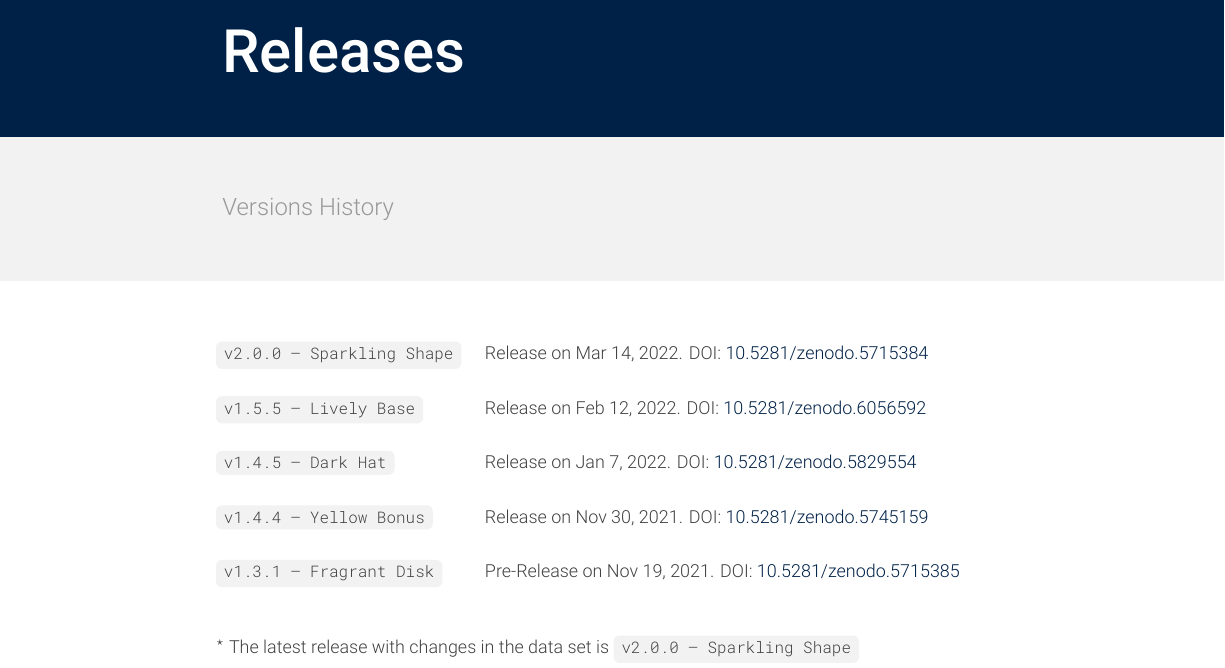
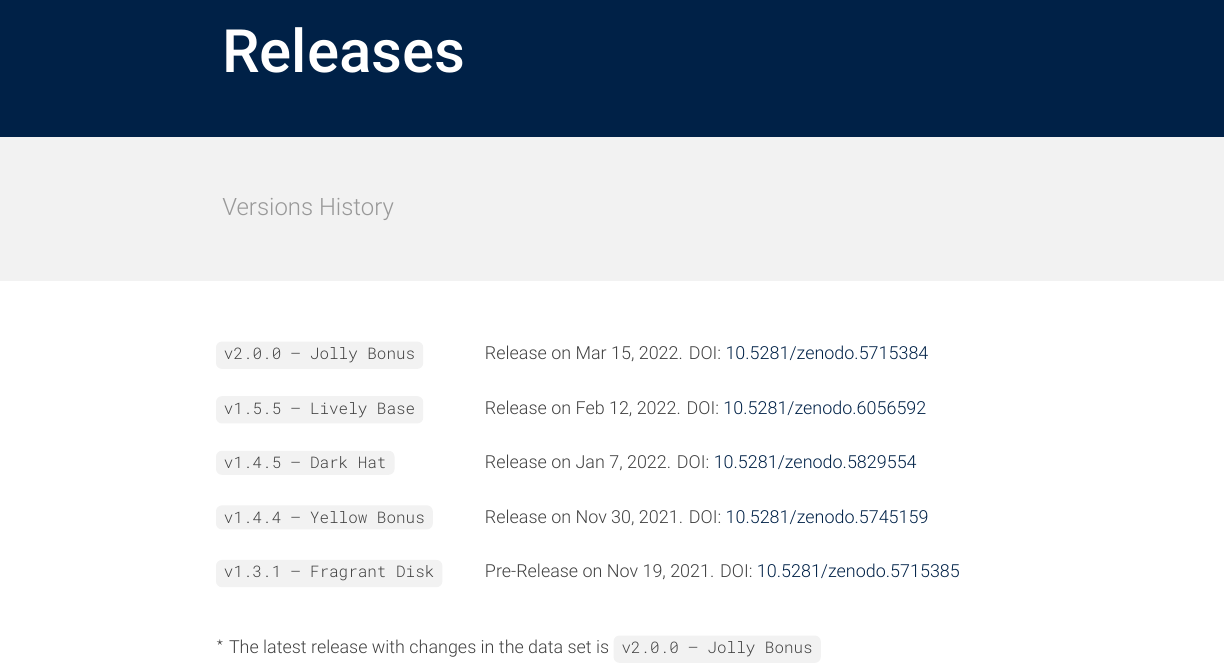
Before and after one commit to bgonzalezbustamante/chilean-undersecretaries, a LaTeX document (docs/codebook_undersecretaries.tex): part of page 9 of 9, cut so that both start at the same text. Compiled offline with XeLaTeX.

Commit message:
Update codebook_undersecretaries.tex

```diff
--- a/docs/codebook_undersecretaries.tex
+++ b/docs/codebook_undersecretaries.tex
@@ -309,14 +309,14 @@ Carla Cisternas (ORCID iD \href{https://orcid.org/0000-0001-7948-6194}{0000-0001
 \headerpage{Releases}{Versions History}{30}{12}
 
 \begin{description}[labelwidth=130pt, leftmargin=\dimexpr\labelwidth+\labelsep\relax, font=\normalfont, itemsep=10pt]
-\item[\code{v2.0.0 -- Sparkling Shape}] Release on Mar 14, 2022. DOI: \href{https://doi.org/10.5281/zenodo.5715384}{10.5281/zenodo.5715384}
+\item[\code{v2.0.0 -- Jolly Bonus}] Release on Mar 15, 2022. DOI: \href{https://doi.org/10.5281/zenodo.5715384}{10.5281/zenodo.5715384}
 \item[\code{v1.5.5 -- Lively Base}] Release on Feb 12, 2022. DOI: \href{https://doi.org/10.5281/zenodo.6056592}{10.5281/zenodo.6056592}
 \item[\code{v1.4.5 -- Dark Hat}] Release on Jan 7, 2022. DOI: \href{https://doi.org/10.5281/zenodo.5829554}{10.5281/zenodo.5829554}
 \item[\code{v1.4.4 -- Yellow Bonus}] Release on Nov 30, 2021. DOI: \href{https://doi.org/10.5281/zenodo.5745159}{10.5281/zenodo.5745159}
 \item[\code{v1.3.1 -- Fragrant Disk}] Pre-Release on Nov 19, 2021. DOI: \href{https://doi.org/10.5281/zenodo.5715385}{10.5281/zenodo.5715385}
 \end{description}
 
-\vspace{3mm} $^\star$ The latest release with changes in the data set is \code{v2.0.0 -- Sparkling Shape}
+\vspace{3mm} $^\star$ The latest release with changes in the data set is \code{v2.0.0 -- Jolly Bonus}
 
 \end{flushleft}
 
```
Also changed, not shown: docs/codebook_undersecretaries.tex (2 more changed lines).
